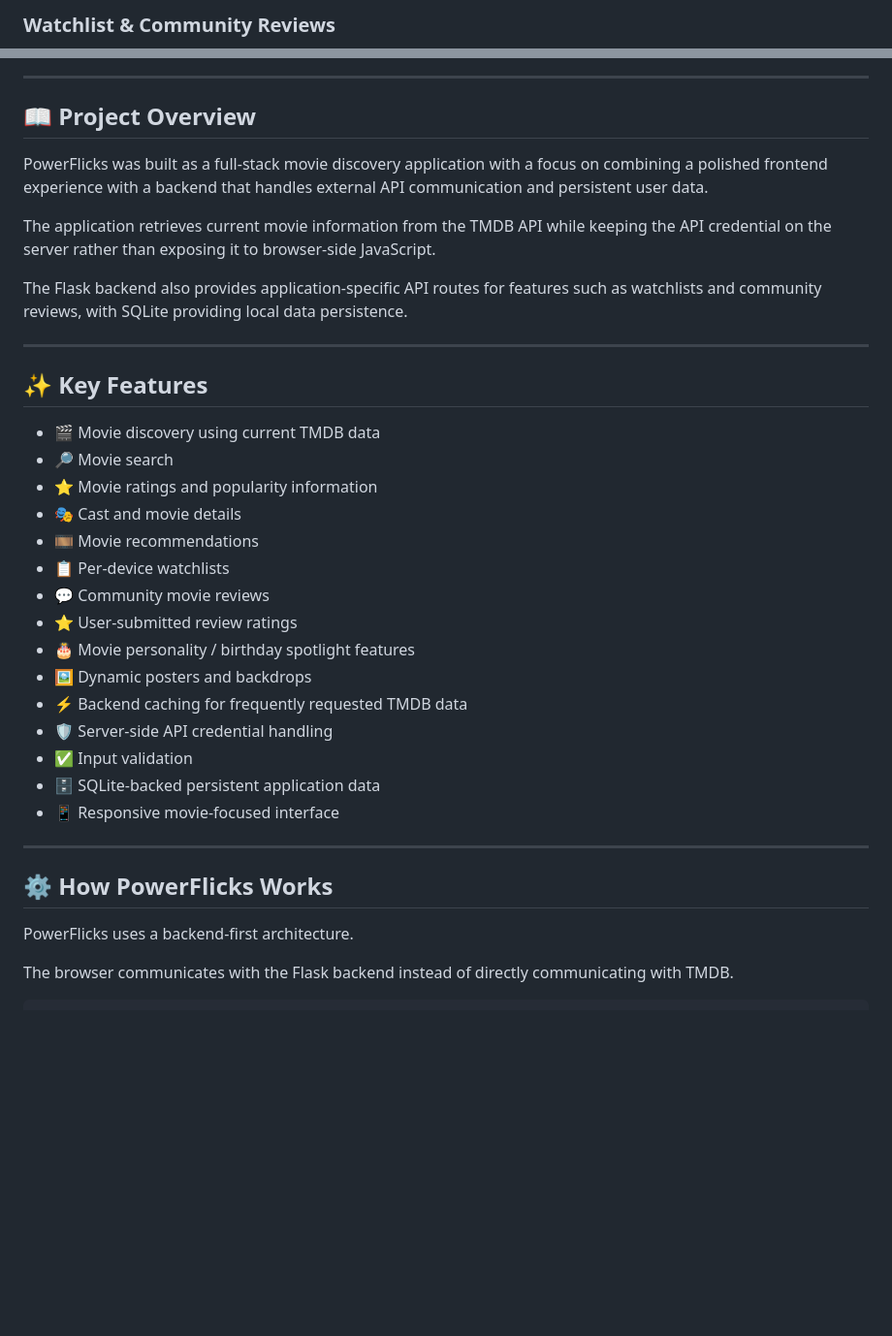
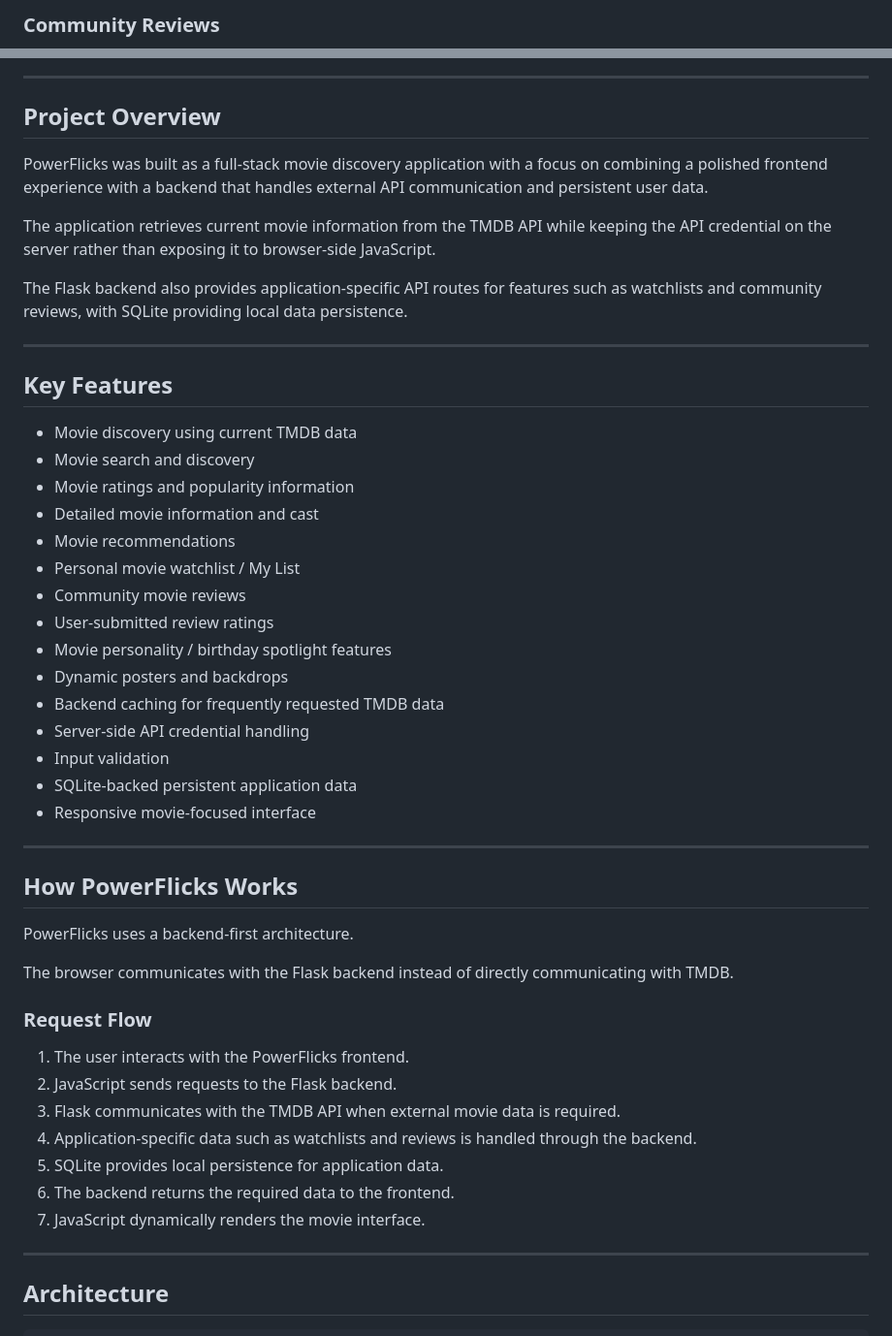
Before and after one commit to yepuriakash/PowerFlicks--Movie-Recommendation-Website, a Markdown page: README.md, 2 parts joined by grey strips. Shown at 97% size. GitHub-like rendering; blank space fills up the shorter version.

Commit message:
Refactor README for improved structure and clarity
Updated formatting and content in the README file for clarity and consistency.

````diff
--- a/README.md
+++ b/README.md
@@ -29,3 +31,3 @@ It combines live movie data from TMDB with search, discovery, movie details, rec
 
-### Watchlist & Community Reviews
+### Community Reviews
 
@@ -33,7 +43,7 @@ It combines live movie data from TMDB with search, discovery, movie details, rec
 
 ---
 
-## 📖 Project Overview
+## Project Overview
 
 PowerFlicks was built as a full-stack movie discovery application with a focus on combining a polished frontend experience with a backend that handles external API communication and persistent user data.
 
@@ -43,30 +53,44 @@ The Flask backend also provides application-specific API routes for features suc
 
 ---
 
-## ✨ Key Features
+## Key Features
 
-- 🎬 Movie discovery using current TMDB data
-- 🔎 Movie search
-- ⭐ Movie ratings and popularity information
-- 🎭 Cast and movie details
-- 🎞️ Movie recommendations
-- 📋 Per-device watchlists
-- 💬 Community movie reviews
-- ⭐ User-submitted review ratings
-- 🎂 Movie personality / birthday spotlight features
-- 🖼️ Dynamic posters and backdrops
-- ⚡ Backend caching for frequently requested TMDB data
-- 🛡️ Server-side API credential handling
-- ✅ Input validation
-- 🗄️ SQLite-backed persistent application data
-- 📱 Responsive movie-focused interface
+- Movie discovery using current TMDB data
+- Movie search and discovery
+- Movie ratings and popularity information
+- Detailed movie information and cast
+- Movie recommendations
+- Personal movie watchlist / My List
+- Community movie reviews
+- User-submitted review ratings
+- Movie personality / birthday spotlight features
+- Dynamic posters and backdrops
+- Backend caching for frequently requested TMDB data
+- Server-side API credential handling
+- Input validation
+- SQLite-backed persistent application data
+- Responsive movie-focused interface
 
 ---
 
-## ⚙️ How PowerFlicks Works
+## How PowerFlicks Works
 
 PowerFlicks uses a backend-first architecture.
 
 The browser communicates with the Flask backend instead of directly communicating with TMDB.
 
+### Request Flow
+
+1. The user interacts with the PowerFlicks frontend.
+2. JavaScript sends requests to the Flask backend.
+3. Flask communicates with the TMDB API when external movie data is required.
+4. Application-specific data such as watchlists and reviews is handled through the backend.
+5. SQLite provides local persistence for application data.
+6. The backend returns the required data to the frontend.
+7. JavaScript dynamically renders the movie interface.
+
+---
+
+## Architecture
+
 ```text
````
Also changed, not shown: other parts of README.md (+177 -34 lines).
